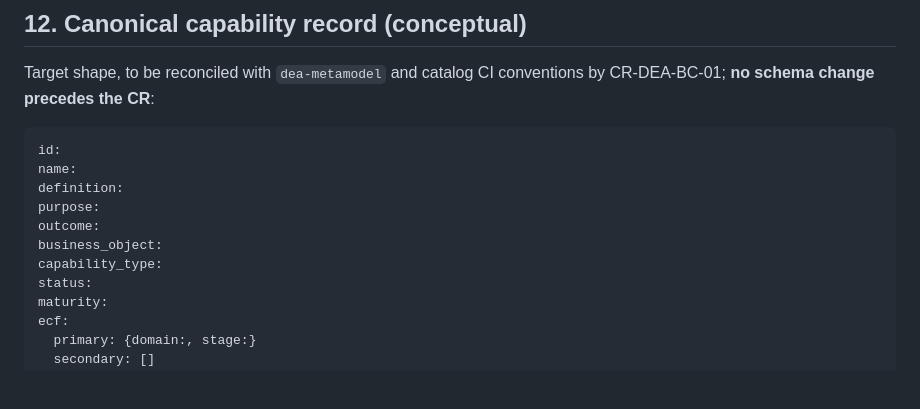
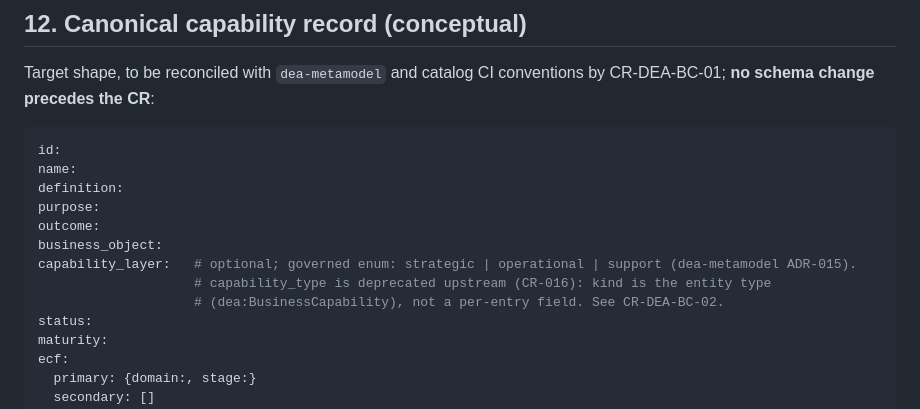
Before and after one commit to technehub-labs/dea-catalog-business-capabilities, a Markdown page: docs/FOUNDATIONS.md, the part around the change. Rendered like a GitHub page; blank space fills up the shorter version.

```diff
--- a/docs/FOUNDATIONS.md
+++ b/docs/FOUNDATIONS.md
@@ -177,7 +177,9 @@ definition:
 purpose:
 outcome:
 business_object:
-capability_type:
+capability_layer:   # optional; governed enum: strategic | operational | support (dea-metamodel ADR-015).
+                    # capability_type is deprecated upstream (CR-016): kind is the entity type
+                    # (dea:BusinessCapability), not a per-entry field. See CR-DEA-BC-02.
 status:
 maturity:
 ecf:
```
Also changed, not shown: change-requests/CR-DEA-BC-02.md (added, +86 -0 lines).
